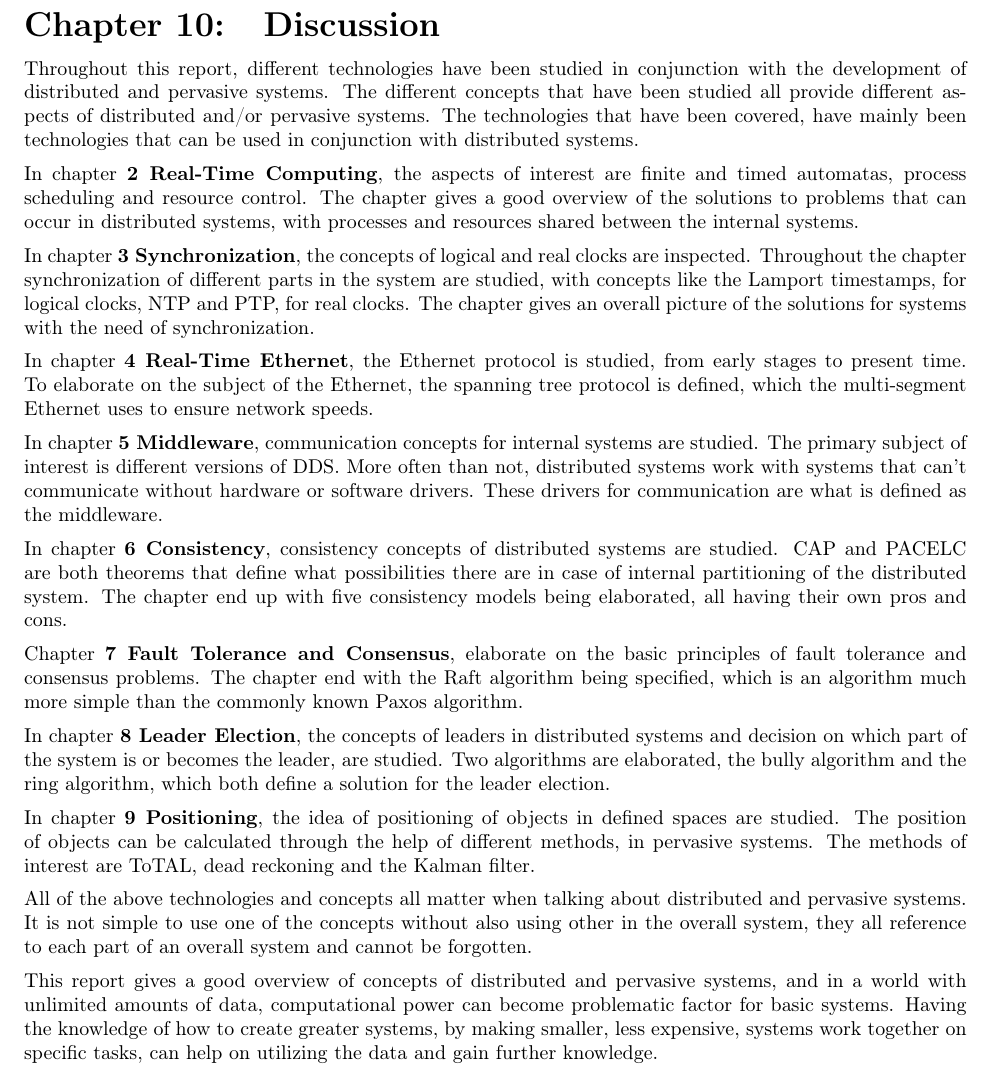
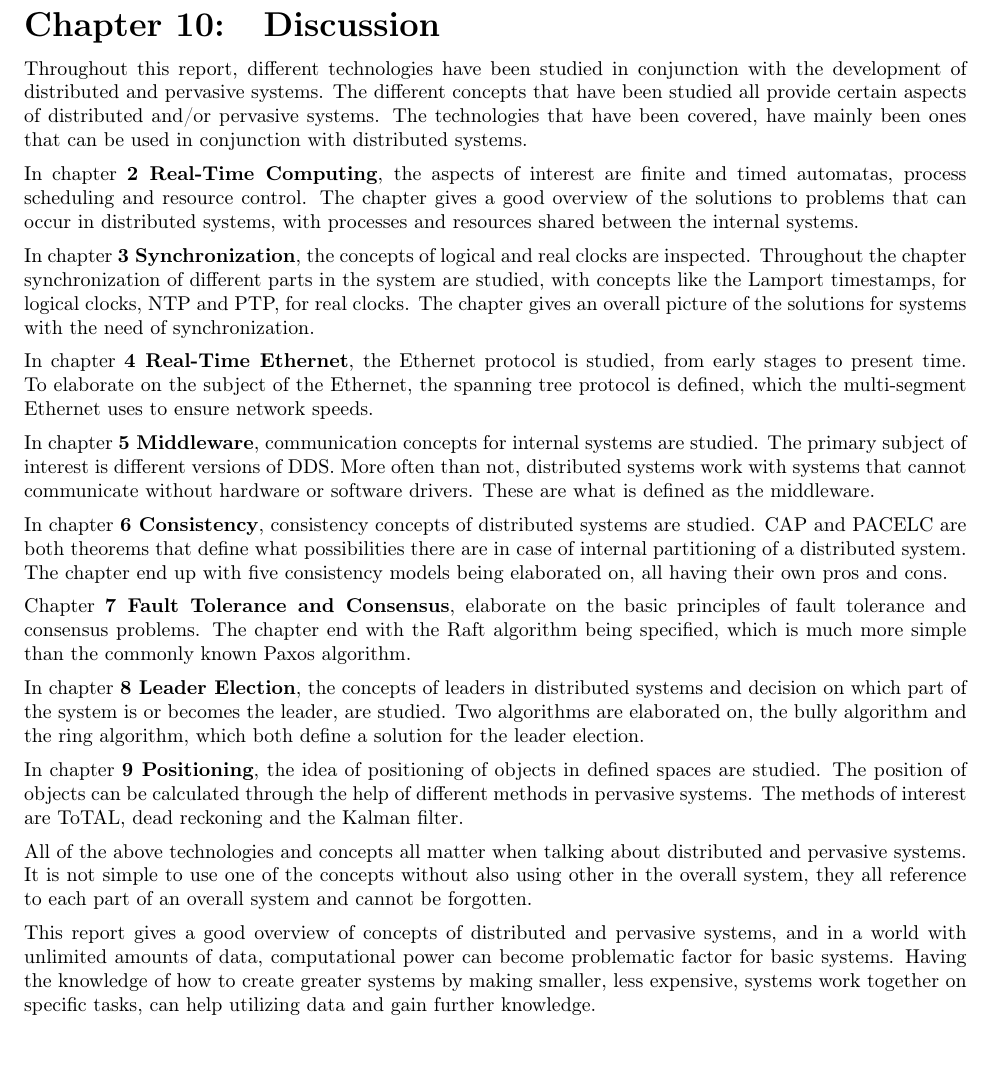
Before and after one commit to entvex/Distributed-and-Pervasive-Systems, a LaTeX thesis (report.tex, which reads discussion/discussion.tex): part of page 31 of 33, cut so that both start at the same text. Compiled offline with pdfLaTeX.

Commit message:
proofread discussion

```diff
--- a/discussion/discussion.tex
+++ b/discussion/discussion.tex
@@ -1,5 +1,6 @@
 \chapter{Discussion} \label{ch:discussion}
-Throughout this report, different technologies have been studied in conjunction with the development of distributed and pervasive systems. The different concepts that have been studied all provide different aspects of distributed and/or pervasive systems. The technologies that have been covered, have mainly been technologies that can be used in conjunction with distributed systems.
+
+Throughout this report, different technologies have been studied in conjunction with the development of distributed and pervasive systems. The different concepts that have been studied all provide certain aspects of distributed and/or pervasive systems. The technologies that have been covered, have mainly been ones that can be used in conjunction with distributed systems.
 
 In chapter \textbf{\ref{ch:realTimeComputing} Real-Time Computing}, the aspects of interest are finite and timed automatas, process scheduling and resource control. The chapter gives a good overview of the solutions to problems that can occur in distributed systems, with processes and resources shared between the internal systems.
 
@@ -7,24 +8,16 @@ In chapter \textbf{\ref{ch:synchronization} Synchronization}, the concepts of lo
 
 In chapter \textbf{\ref{ch:realTimeEthernet} Real-Time Ethernet}, the Ethernet protocol is studied, from early stages to present time. To elaborate on the subject of the Ethernet, the spanning tree protocol is defined, which the multi-segment Ethernet uses to ensure network speeds.
 
-In chapter \textbf{\ref{ch:middleware} Middleware}, communication concepts for internal systems are studied. The primary subject of interest is different versions of DDS. More often than not, distributed systems work with systems that can't communicate without hardware or software drivers. These drivers for communication are what is defined as the middleware.
+In chapter \textbf{\ref{ch:middleware} Middleware}, communication concepts for internal systems are studied. The primary subject of interest is different versions of DDS. More often than not, distributed systems work with systems that cannot communicate without hardware or software drivers. These are what is defined as the middleware.
 
-In chapter \textbf{\ref{ch:consistency} Consistency}, consistency concepts of distributed systems are studied. CAP and PACELC are both theorems that define what possibilities there are in case of internal partitioning of the distributed system. The chapter end up with five consistency models being elaborated, all having their own pros and cons.
+In chapter \textbf{\ref{ch:consistency} Consistency}, consistency concepts of distributed systems are studied. CAP and PACELC are both theorems that define what possibilities there are in case of internal partitioning of a distributed system. The chapter end up with five consistency models being elaborated on, all having their own pros and cons.
 
-Chapter \textbf{\ref{ch:faultToleranceandconsensus} Fault Tolerance and Consensus}, elaborate on the basic principles of fault tolerance and consensus problems. The chapter end with the Raft algorithm being specified, which is an algorithm much more simple than the commonly known Paxos algorithm.
+Chapter \textbf{\ref{ch:faultToleranceandconsensus} Fault Tolerance and Consensus}, elaborate on the basic principles of fault tolerance and consensus problems. The chapter end with the Raft algorithm being specified, which is much more simple than the commonly known Paxos algorithm.
 
-In chapter \textbf{\ref{ch:leaderElection} Leader Election}, the concepts of leaders in distributed systems and decision on which part of the system is or becomes the leader, are studied. Two algorithms are elaborated, the bully algorithm and the ring algorithm, which both define a solution for the leader election.
+In chapter \textbf{\ref{ch:leaderElection} Leader Election}, the concepts of leaders in distributed systems and decision on which part of the system is or becomes the leader, are studied. Two algorithms are elaborated on, the bully algorithm and the ring algorithm, which both define a solution for the leader election.
 
-In chapter \textbf{\ref{ch:positioning} Positioning}, the idea of positioning of objects in defined spaces are studied. The position of objects can be calculated through the help of different methods, in pervasive systems. The methods of interest are ToTAL, dead reckoning and the Kalman filter.
+In chapter \textbf{\ref{ch:positioning} Positioning}, the idea of positioning of objects in defined spaces are studied. The position of objects can be calculated through the help of different methods in pervasive systems. The methods of interest are ToTAL, dead reckoning and the Kalman filter.
 
 All of the above technologies and concepts all matter when talking about distributed and pervasive systems. It is not simple to use one of the concepts without also using other in the overall system, they all reference to each part of an overall system and cannot be forgotten.
 
-This report gives a good overview of concepts of distributed and pervasive systems, and in a world with unlimited amounts of data, computational power can become problematic factor for basic systems. Having the knowledge of how to create greater systems, by making smaller, less expensive, systems work together on specific tasks, can help on utilizing the data and gain further knowledge.
-
-%Key points:
-
-%We have learned various techniques that can be applied to the development of distributed systems to both enable us to provide .... various good stuffs.
-
-%Of particular interest to the authors were the technologies surrounding the topics of ...?
-
-%Why did we do this?
+This report gives a good overview of concepts of distributed and pervasive systems, and in a world with unlimited amounts of data, computational power can become problematic factor for basic systems. Having the knowledge of how to create greater systems by making smaller, less expensive, systems work together on specific tasks, can help utilizing data and gain further knowledge.
```
Also changed, not shown: faultTolerance/theRaftAlgorithm.tex (line endings or trailing spaces).
